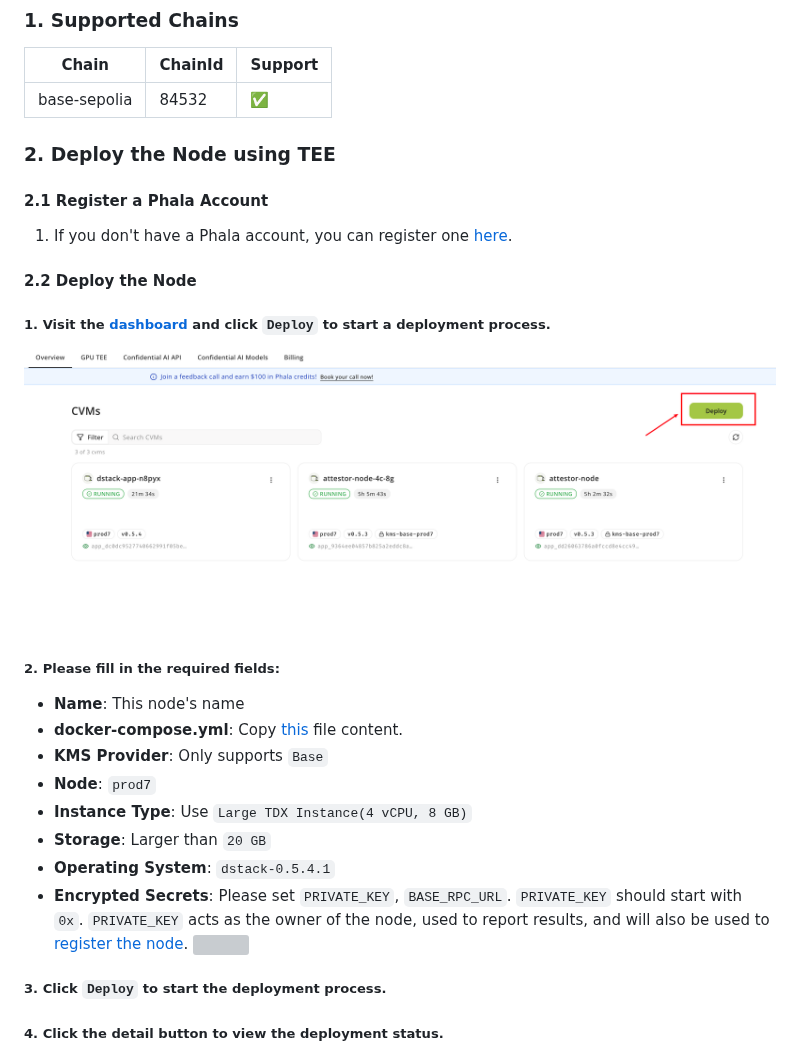
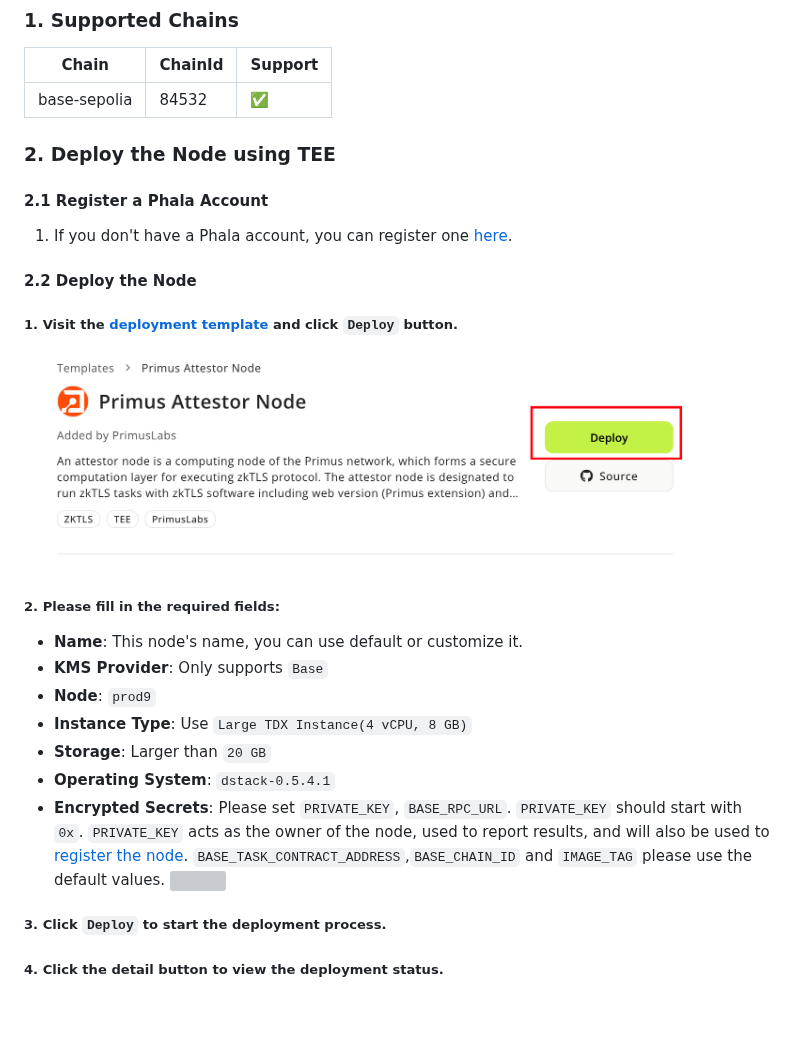
Before and after one commit to primus-labs/primus-network-startup, a Markdown page: README.md, the part around the change. Drawn GitHub-style; pictures changed too: images/template_deploy_start.png (added); blank space fills up the shorter version; grey boxes are pictures that could not be loaded.

Commit message:
docs(readme): update deployment instructions and parameters- Updated Base Sepolia chain support status- Changed deployment process to use template link instead of dashboard - Revised deployment parameters with updated node version (prod9) - Added default values for BASE_TASK_CONTRACT_ADDRESS, BASE_CHAIN_ID, and IMAGE_TAG - Removed outdated screenshot and added new template deployment image

```diff
--- a/README.md
+++ b/README.md
@@ -6,7 +6,7 @@ This guide explains how to deploy the Primus Network Attestor Node using TEE (pr
 
 | Chain             | ChainId | Support |
 |-------------------|---------|---------|
-| base-sepolia      | 84532   | ✅       |
+| base-sepolia      | 84532   | ✅      |
 
 ### 2. Deploy the Node using TEE
 #### 2.1 Register a Phala Account
@@ -15,17 +15,16 @@ This guide explains how to deploy the Primus Network Attestor Node using TEE (pr
 
 #### 2.2 Deploy the Node
 
-##### 1. Visit the [dashboard](https://cloud.phala.network/dashboard) and click `Deploy` to start a deployment process.
-![](images/deploy1.png)
+##### 1. Visit the [deployment template](https://cloud.phala.network/templates/primus-attestor-node) and click `Deploy` button.
+![](images/template_deploy_start.png)
 ##### 2. Please fill in the required fields:
-- **Name**: This node's name
-- **docker-compose.yml**: Copy [this](https://github.com/primus-labs/primus-network-startup/blob/main/docker-compose.yaml) file content.
+- **Name**: This node's name, you can use default or customize it.
 - **KMS Provider**: Only supports `Base`
-- **Node**: `prod7`
+- **Node**: `prod9`
 - **Instance Type**: Use `Large TDX Instance(4 vCPU, 8 GB)`
 - **Storage**: Larger than `20 GB`
 - **Operating System**: `dstack-0.5.4.1`
-- **Encrypted Secrets**: Please set `PRIVATE_KEY`, `BASE_RPC_URL`. `PRIVATE_KEY` should start with `0x`. `PRIVATE_KEY` acts as the owner of the node, used to report results, and will also be used to [register the node](#3-register-the-node).
+- **Encrypted Secrets**: Please set `PRIVATE_KEY`, `BASE_RPC_URL`. `PRIVATE_KEY` should start with `0x`. `PRIVATE_KEY` acts as the owner of the node, used to report results, and will also be used to [register the node](#3-register-the-node). `BASE_TASK_CONTRACT_ADDRESS`,`BASE_CHAIN_ID` and `IMAGE_TAG` please use the default values.
   ![](images/deploy-parameters.png)
 
 ##### 3. Click `Deploy` to start the deployment process.
```
Also changed, not shown: 1 other file.
